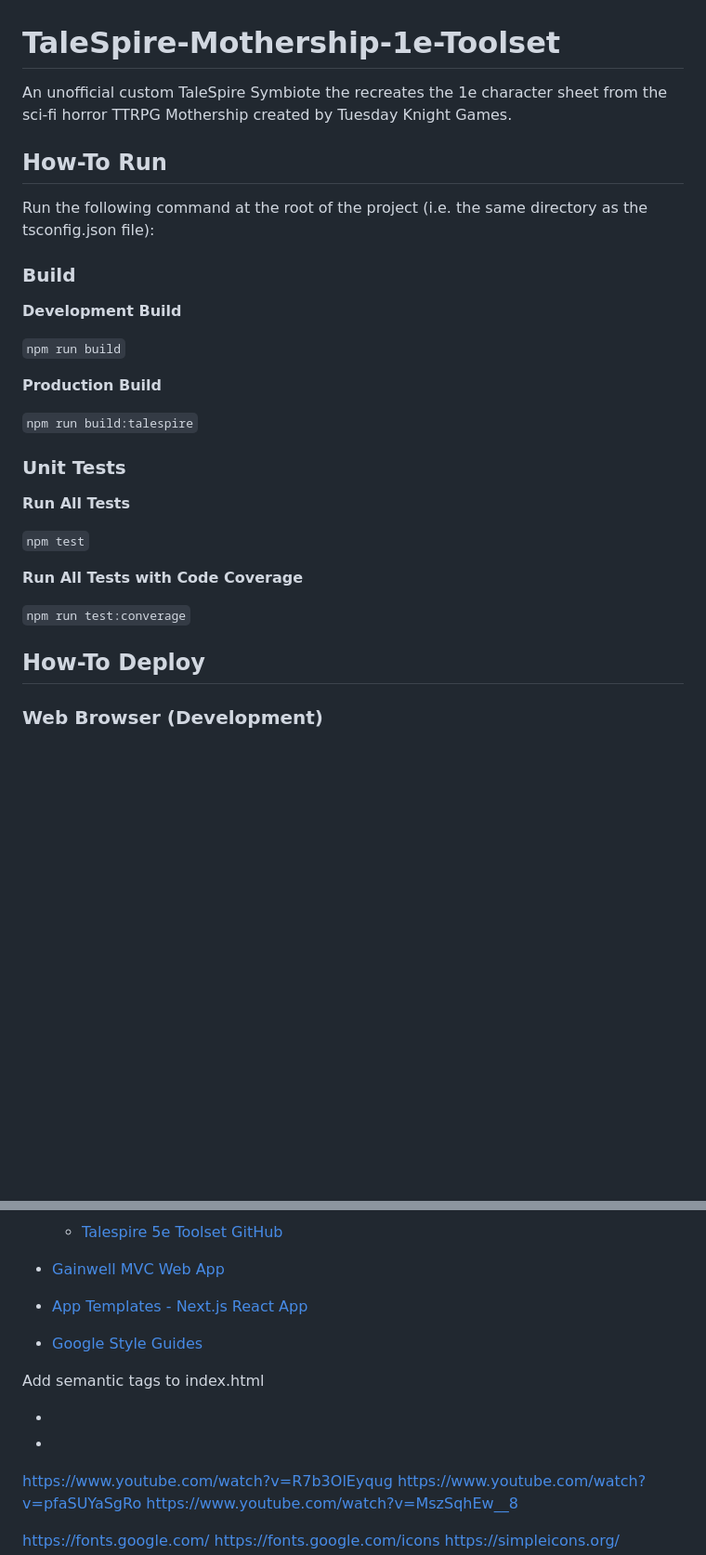
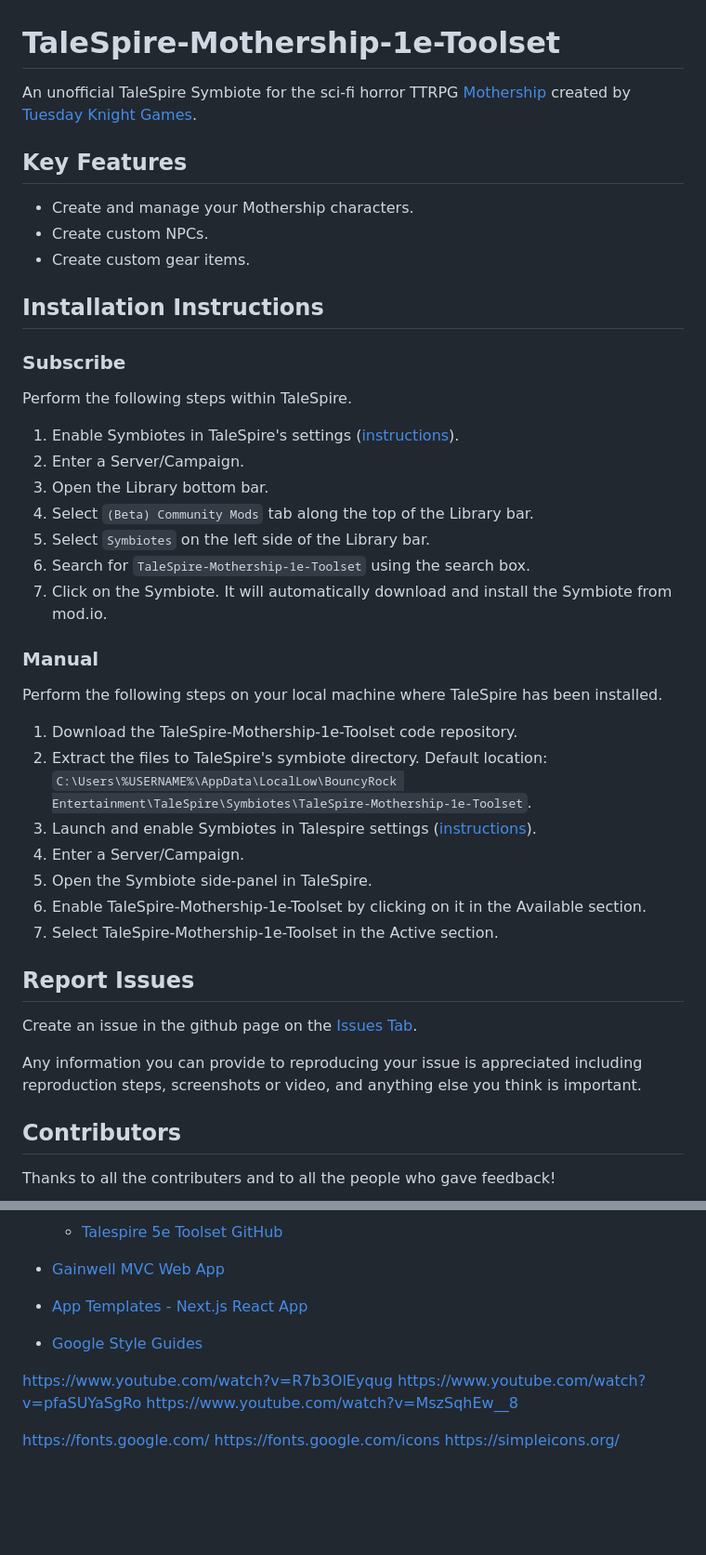
Before and after one commit to kbarnett7/TaleSpire-Mothership-1e-Toolset, a Markdown page: README.md, 2 parts joined by grey strips. Shown: that part at 93% size. Drawn GitHub-style; blank space fills up the shorter version.

Commit message:
Begin fleshing out README. Create CONTRIBUTING.md file.

```diff
--- a/README.md
+++ b/README.md
@@ -1,32 +1,46 @@
 # TaleSpire-Mothership-1e-Toolset
 
-An unofficial custom TaleSpire Symbiote the recreates the 1e character sheet from the sci-fi horror TTRPG Mothership created by Tuesday Knight Games.
+An unofficial TaleSpire Symbiote for the sci-fi horror TTRPG [Mothership](https://www.tuesdayknightgames.com/pages/mothership-rpg) created by [Tuesday Knight Games](https://www.tuesdayknightgames.com/).
 
-## How-To Run
+## Key Features
 
-Run the following command at the root of the project (i.e. the same directory as the tsconfig.json file):
+-   Create and manage your Mothership characters.
+-   Create custom NPCs.
+-   Create custom gear items.
 
-### Build
+## Installation Instructions
 
-**Development Build**
+### Subscribe
 
-`npm run build`
+Perform the following steps within TaleSpire.
 
-**Production Build**
+1. Enable Symbiotes in TaleSpire's settings ([instructions](https://symbiote-docs.talespire.com/#getting-started)).
+2. Enter a Server/Campaign.
+3. Open the Library bottom bar.
+4. Select `(Beta) Community Mods` tab along the top of the Library bar.
+5. Select `Symbiotes` on the left side of the Library bar.
+6. Search for `TaleSpire-Mothership-1e-Toolset` using the search box.
+7. Click on the Symbiote. It will automatically download and install the Symbiote from mod.io.
 
-`npm run build:talespire`
+### Manual
 
-### Unit Tests
+Perform the following steps on your local machine where TaleSpire has been installed.
 
-**Run All Tests**
+1. Download the TaleSpire-Mothership-1e-Toolset code repository.
+2. Extract the files to TaleSpire's symbiote directory. Default location: `C:\Users\%USERNAME%\AppData\LocalLow\BouncyRock Entertainment\TaleSpire\Symbiotes\TaleSpire-Mothership-1e-Toolset`.
+3. Launch and enable Symbiotes in Talespire settings ([instructions](https://symbiote-docs.talespire.com/#getting-started)).
+4. Enter a Server/Campaign.
+5. Open the Symbiote side-panel in TaleSpire.
+6. Enable TaleSpire-Mothership-1e-Toolset by clicking on it in the Available section.
+7. Select TaleSpire-Mothership-1e-Toolset in the Active section.
 
-`npm test`
+## Report Issues
 
-**Run All Tests with Code Coverage**
+Create an issue in the github page on the [Issues Tab](https://github.com/kbarnett7/TaleSpire-Mothership-1e-Toolset/issues).
 
-`npm run test:converage`
+Any information you can provide to reproducing your issue is appreciated including reproduction steps, screenshots or video, and anything else you think is important.
 
-## How-To Deploy
+## Contributors
 
-### Web Browser (Development)
+Thanks to all the contributers and to all the people who gave feedback!
 
@@ -104,11 +67,6 @@ TypeScript: `npm install typescript --save-dev`
 -   [App Templates - Next.js React App](https://dev.azure.com/stanfieldsystems/SSI%20Application%20Templates/_git/SSI%20Application%20Templates?version=GBmain&path=/react/src/NextJsWebApp)
 
 -   [Google Style Guides](https://google.github.io/styleguide/)
-
-Add semantic tags to index.html
-
--   <nav>
--   <main>
 
 https://www.youtube.com/watch?v=R7b3OlEyqug
 https://www.youtube.com/watch?v=pfaSUYaSgRo
```
Also changed, not shown: other parts of README.md (+5 -56 lines), CONTRIBUTING.md (added, +124 -0 lines).
